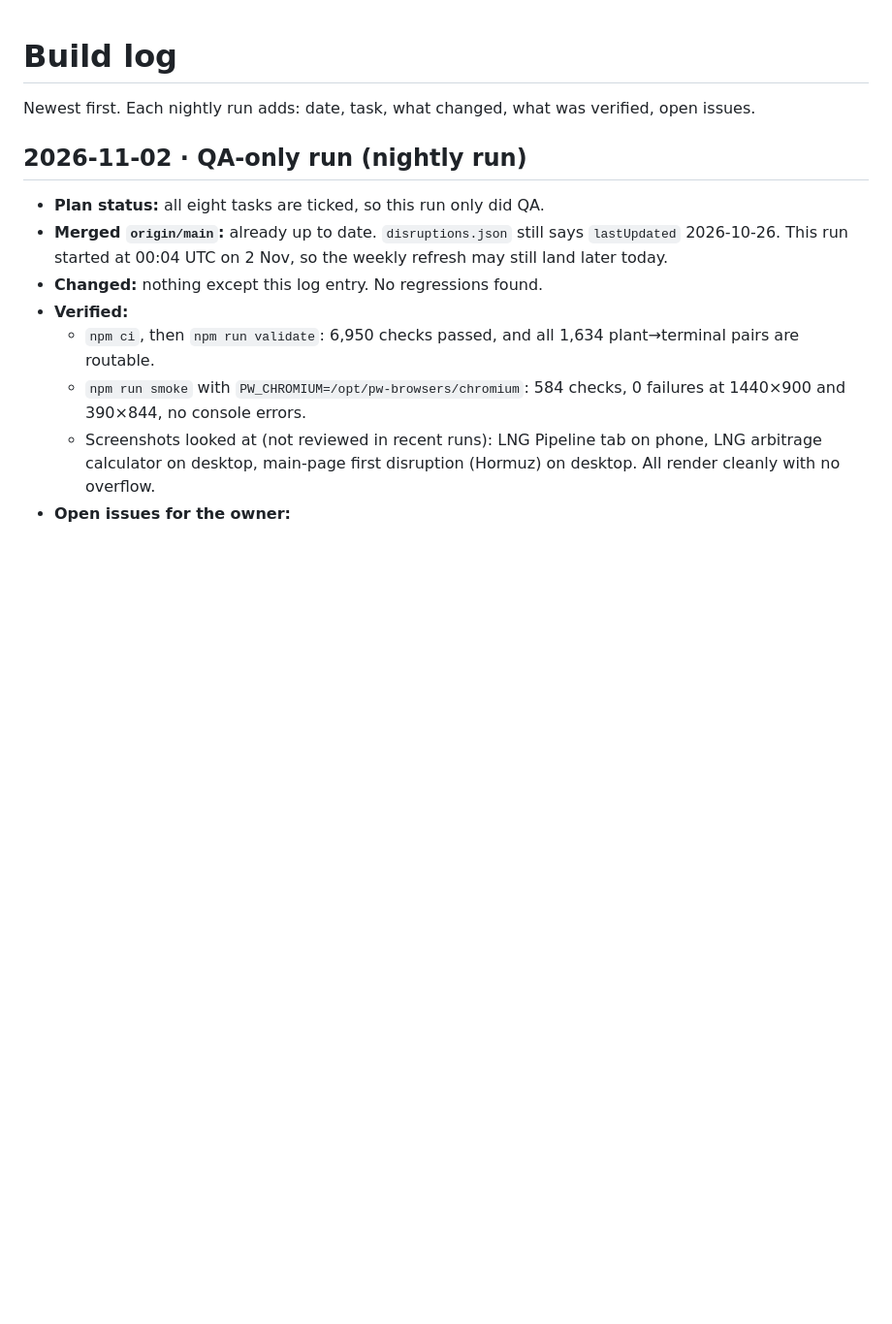
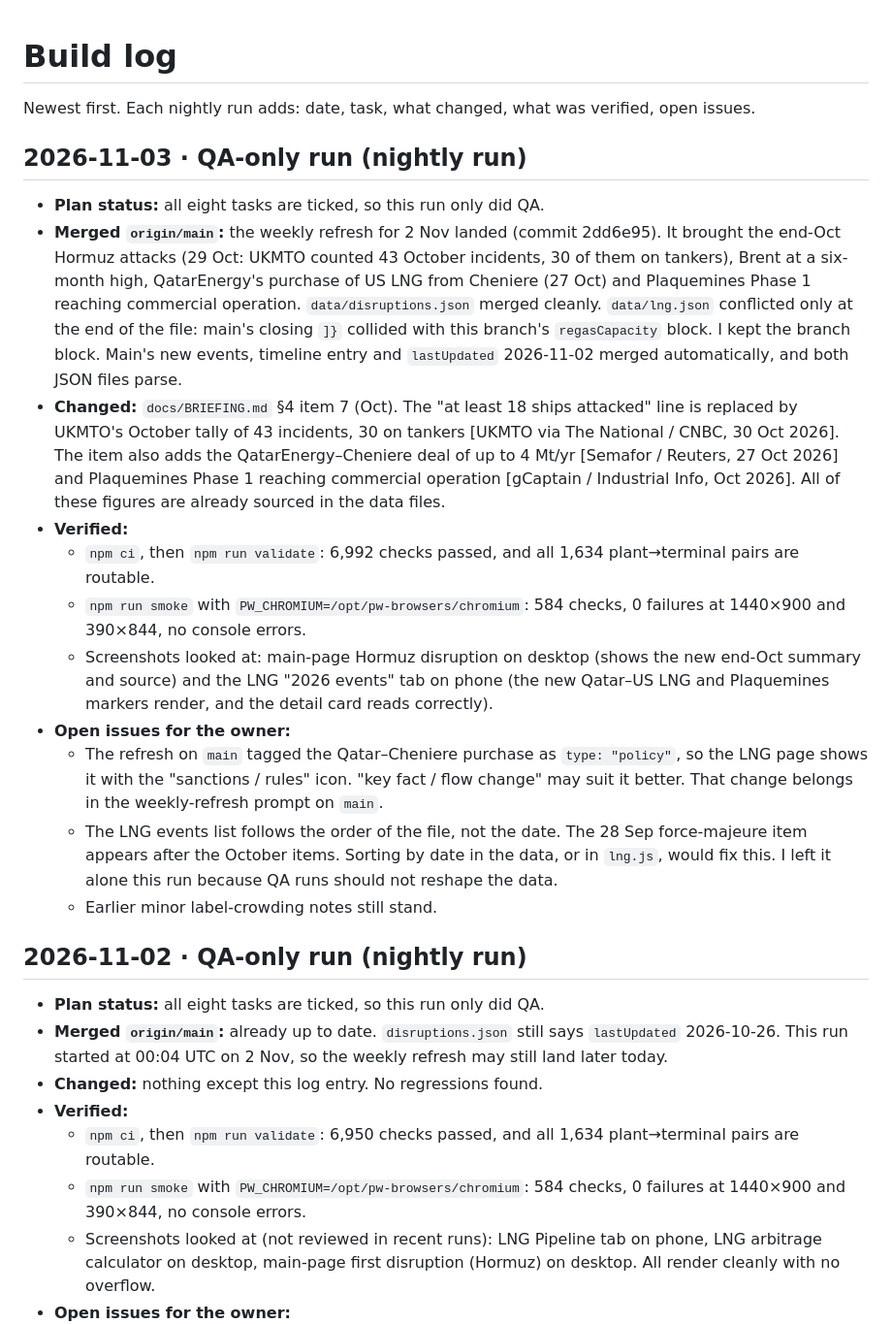
Before and after one commit to JskifterJ/trade-flow-disruptions, a Markdown page: docs/BUILD_LOG.md, the part around the change. Shown at 97% size. Drawn GitHub-style; blank space fills up the shorter version.

Commit message:
QA-only nightly run 2026-11-03: merge weekly refresh, update briefing Oct item, log entry
Co-Authored-By: Claude Opus 5.5 <noreply@anthropic.com>

```diff
--- a/docs/BUILD_LOG.md
+++ b/docs/BUILD_LOG.md
@@ -1,6 +1,19 @@
 # Build log
 
 Newest first. Each nightly run adds: date, task, what changed, what was verified, open issues.
+
+## 2026-11-03 · QA-only run (nightly run)
+- **Plan status:** all eight tasks are ticked, so this run only did QA.
+- **Merged `origin/main`:** the weekly refresh for 2 Nov landed (commit 2dd6e95). It brought the end-Oct Hormuz attacks (29 Oct: UKMTO counted 43 October incidents, 30 of them on tankers), Brent at a six-month high, QatarEnergy's purchase of US LNG from Cheniere (27 Oct) and Plaquemines Phase 1 reaching commercial operation. `data/disruptions.json` merged cleanly. `data/lng.json` conflicted only at the end of the file: main's closing `]}` collided with this branch's `regasCapacity` block. I kept the branch block. Main's new events, timeline entry and `lastUpdated` 2026-11-02 merged automatically, and both JSON files parse.
+- **Changed:** `docs/BRIEFING.md` §4 item 7 (Oct). The "at least 18 ships attacked" line is replaced by UKMTO's October tally of 43 incidents, 30 on tankers [UKMTO via The National / CNBC, 30 Oct 2026]. The item also adds the QatarEnergy–Cheniere deal of up to 4 Mt/yr [Semafor / Reuters, 27 Oct 2026] and Plaquemines Phase 1 reaching commercial operation [gCaptain / Industrial Info, Oct 2026]. All of these figures are already sourced in the data files.
+- **Verified:**
+  - `npm ci`, then `npm run validate`: 6,992 checks passed, and all 1,634 plant→terminal pairs are routable.
+  - `npm run smoke` with `PW_CHROMIUM=/opt/pw-browsers/chromium`: 584 checks, 0 failures at 1440×900 and 390×844, no console errors.
+  - Screenshots looked at: main-page Hormuz disruption on desktop (shows the new end-Oct summary and source) and the LNG "2026 events" tab on phone (the new Qatar–US LNG and Plaquemines markers render, and the detail card reads correctly).
+- **Open issues for the owner:**
+  - The refresh on `main` tagged the Qatar–Cheniere purchase as `type: "policy"`, so the LNG page shows it with the "sanctions / rules" icon. "key fact / flow change" may suit it better. That change belongs in the weekly-refresh prompt on `main`.
+  - The LNG events list follows the order of the file, not the date. The 28 Sep force-majeure item appears after the October items. Sorting by date in the data, or in `lng.js`, would fix this. I left it alone this run because QA runs should not reshape the data.
+  - Earlier minor label-crowding notes still stand.
 
 ## 2026-11-02 · QA-only run (nightly run)
 - **Plan status:** all eight tasks are ticked, so this run only did QA.
```
Also changed, not shown: docs/BRIEFING.md (+4 -1 lines).
